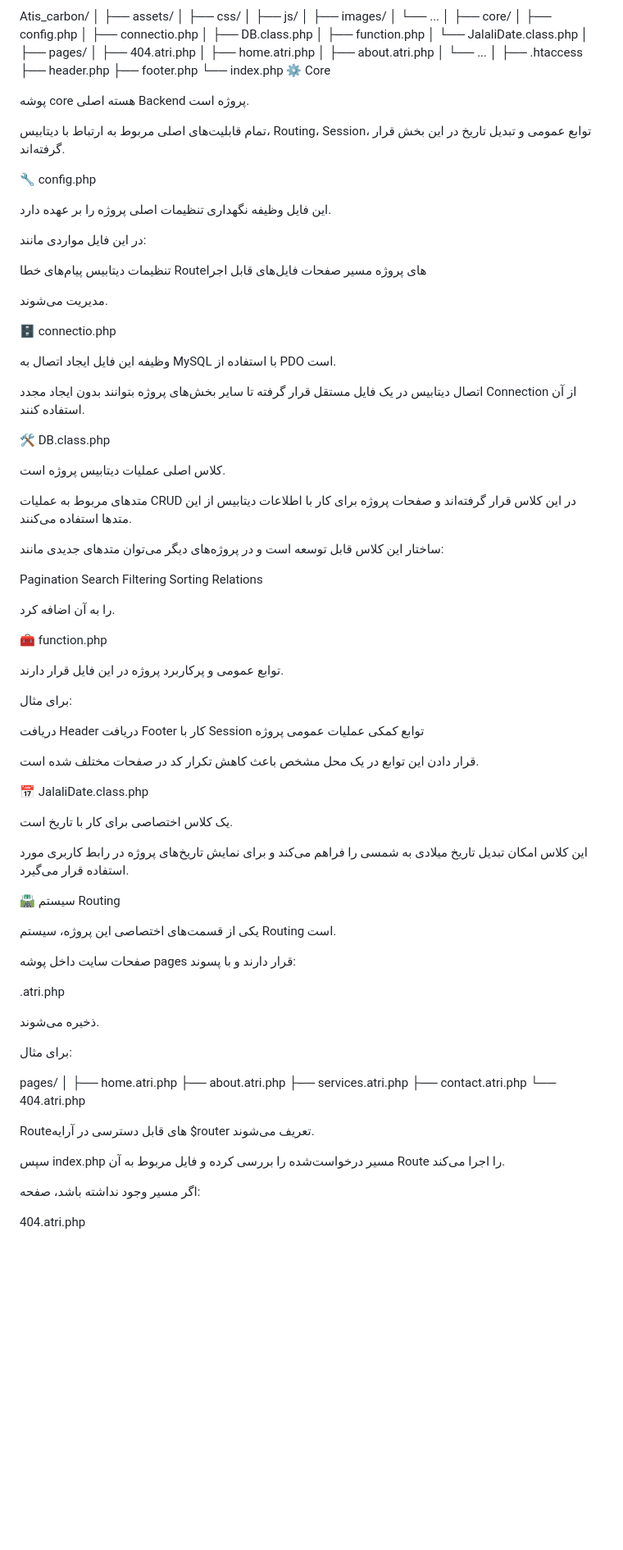
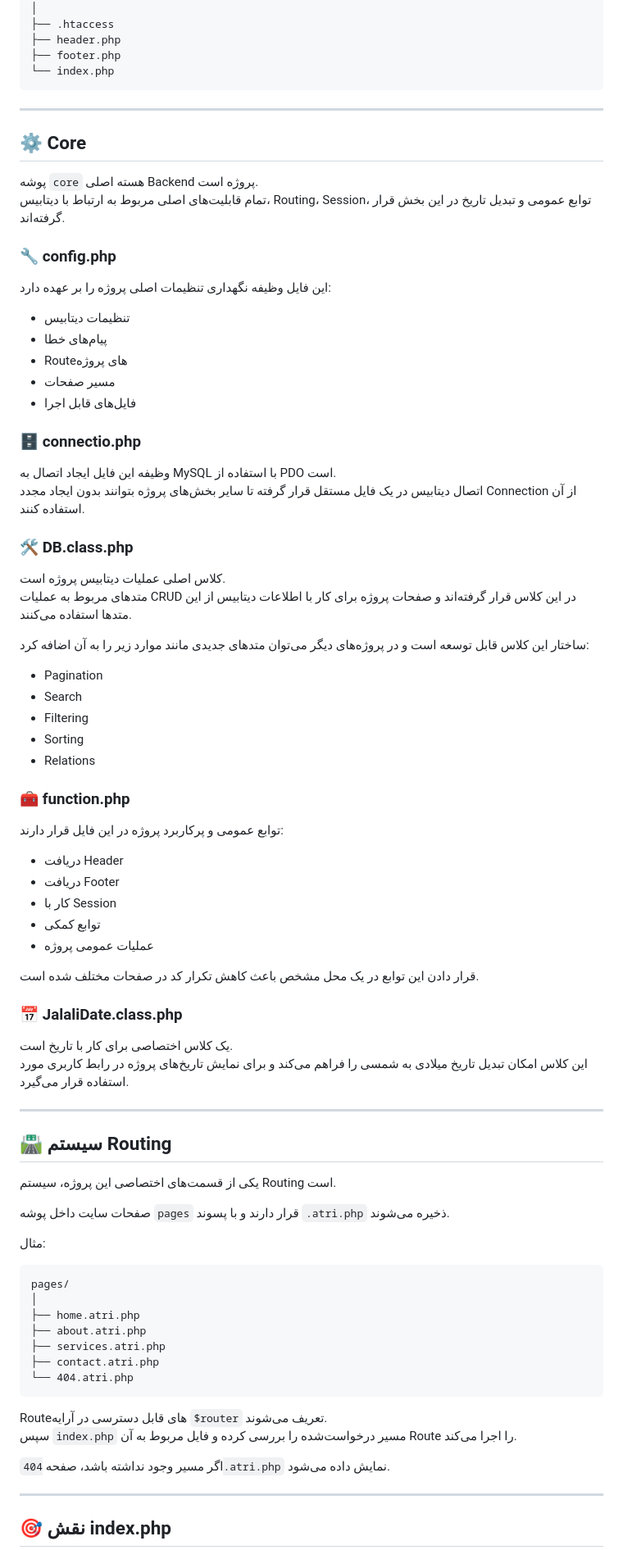
Before and after one commit to matri84/Atis_carbon, a Markdown page: README.md, the part around one of its changes. Shown at 82% size. Drawn GitHub-style; blank space fills up the shorter version.

````diff
--- a/README.md
+++ b/README.md
@@ -116,80 +103,71 @@ Atis_carbon/
 ├── header.php
 ├── footer.php
 └── index.php
-⚙️ Core
+```
 
-پوشه core هسته اصلی Backend پروژه است.
+---
 
+## ⚙️ Core
+
+پوشه `core` هسته اصلی Backend پروژه است.
 تمام قابلیت‌های اصلی مربوط به ارتباط با دیتابیس، Routing، Session، توابع عمومی و تبدیل تاریخ در این بخش قرار گرفته‌اند.
 
-🔧 config.php
+### 🔧 config.php
 
-این فایل وظیفه نگهداری تنظیمات اصلی پروژه را بر عهده دارد.
+این فایل وظیفه نگهداری تنظیمات اصلی پروژه را بر عهده دارد:
 
-در این فایل مواردی مانند:
+- تنظیمات دیتابیس
+- پیام‌های خطا
+- Routeهای پروژه
+- مسیر صفحات
+- فایل‌های قابل اجرا
 
-تنظیمات دیتابیس
-پیام‌های خطا
-Routeهای پروژه
-مسیر صفحات
-فایل‌های قابل اجرا
-
-مدیریت می‌شوند.
-
-🗄️ connectio.php
+### 🗄️ connectio.php
 
 وظیفه این فایل ایجاد اتصال به MySQL با استفاده از PDO است.
-
 اتصال دیتابیس در یک فایل مستقل قرار گرفته تا سایر بخش‌های پروژه بتوانند بدون ایجاد مجدد Connection از آن استفاده کنند.
 
-🛠️ DB.class.php
+### 🛠️ DB.class.php
 
 کلاس اصلی عملیات دیتابیس پروژه است.
-
 متدهای مربوط به عملیات CRUD در این کلاس قرار گرفته‌اند و صفحات پروژه برای کار با اطلاعات دیتابیس از این متدها استفاده می‌کنند.
 
-ساختار این کلاس قابل توسعه است و در پروژه‌های دیگر می‌توان متدهای جدیدی مانند:
+ساختار این کلاس قابل توسعه است و در پروژه‌های دیگر می‌توان متدهای جدیدی مانند موارد زیر را به آن اضافه کرد:
 
-Pagination
-Search
-Filtering
-Sorting
-Relations
+- Pagination
+- Search
+- Filtering
+- Sorting
+- Relations
 
-را به آن اضافه کرد.
+### 🧰 function.php
 
-🧰 function.php
+توابع عمومی و پرکاربرد پروژه در این فایل قرار دارند:
 
-توابع عمومی و پرکاربرد پروژه در این فایل قرار دارند.
-
-برای مثال:
-
-دریافت Header
-دریافت Footer
-کار با Session
-توابع کمکی
-عملیات عمومی پروژه
+- دریافت Header
+- دریافت Footer
+- کار با Session
+- توابع کمکی
+- عملیات عمومی پروژه
 
 قرار دادن این توابع در یک محل مشخص باعث کاهش تکرار کد در صفحات مختلف شده است.
 
-📅 JalaliDate.class.php
+### 📅 JalaliDate.class.php
 
 یک کلاس اختصاصی برای کار با تاریخ است.
-
 این کلاس امکان تبدیل تاریخ میلادی به شمسی را فراهم می‌کند و برای نمایش تاریخ‌های پروژه در رابط کاربری مورد استفاده قرار می‌گیرد.
 
-🛣️ سیستم Routing
+---
+
+## 🛣️ سیستم Routing
 
 یکی از قسمت‌های اختصاصی این پروژه، سیستم Routing است.
 
-صفحات سایت داخل پوشه pages قرار دارند و با پسوند:
+صفحات سایت داخل پوشه `pages` قرار دارند و با پسوند `.atri.php` ذخیره می‌شوند.
 
-.atri.php
+مثال:
 
-ذخیره می‌شوند.
-
-برای مثال:
-
+```text
 pages/
 │
 ├── home.atri.php
@@ -197,12 +175,14 @@ pages/
 ├── services.atri.php
 ├── contact.atri.php
 └── 404.atri.php
+```
 
-Routeهای قابل دسترسی در آرایه $router تعریف می‌شوند.
+Routeهای قابل دسترسی در آرایه `$router` تعریف می‌شوند.
+سپس `index.php` مسیر درخواست‌شده را بررسی کرده و فایل مربوط به آن Route را اجرا می‌کند.
 
-سپس index.php مسیر درخواست‌شده را بررسی کرده و فایل مربوط به آن Route را اجرا می‌کند.
+اگر مسیر وجود نداشته باشد، صفحه `404.atri.php` نمایش داده می‌شود.
 
-اگر مسیر وجود نداشته باشد، صفحه:
+---
 
-404.atri.php
+## 🎯 نقش index.php
 
````
Also changed, not shown: other parts of README.md (+127 -138 lines).
